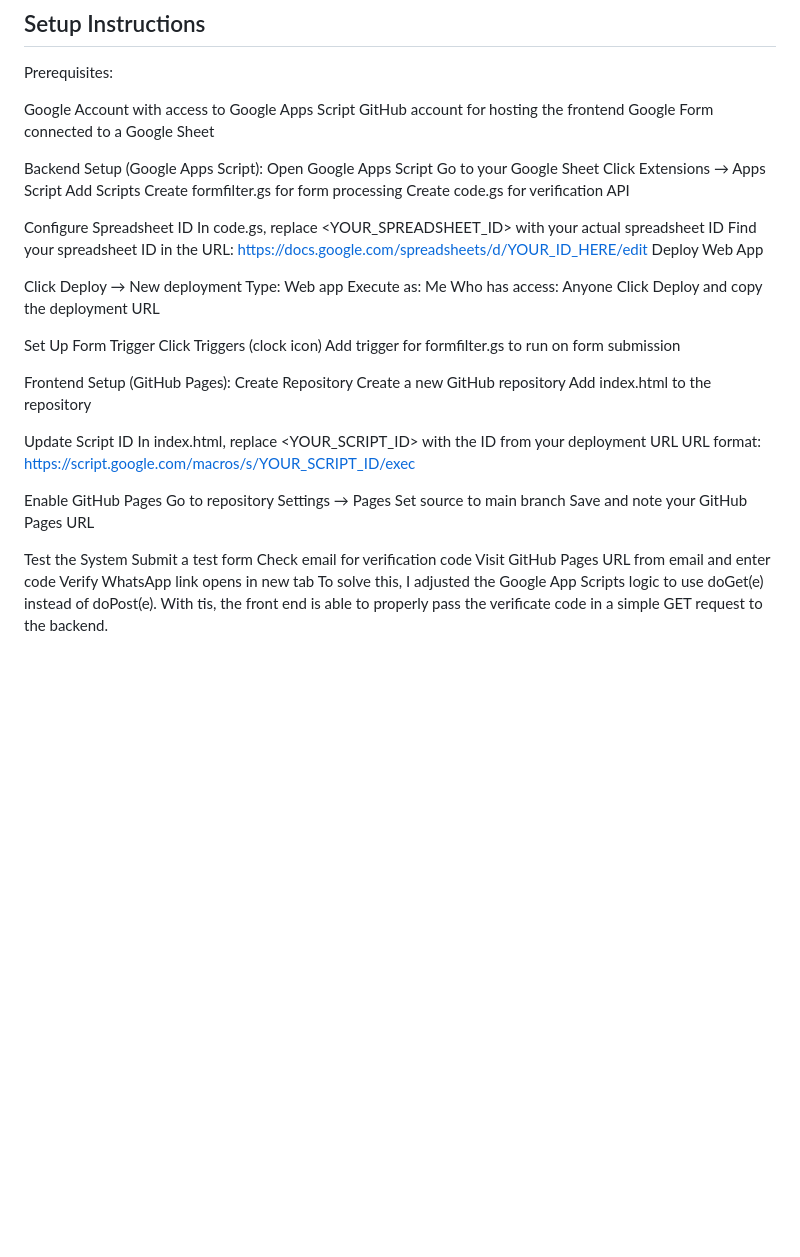
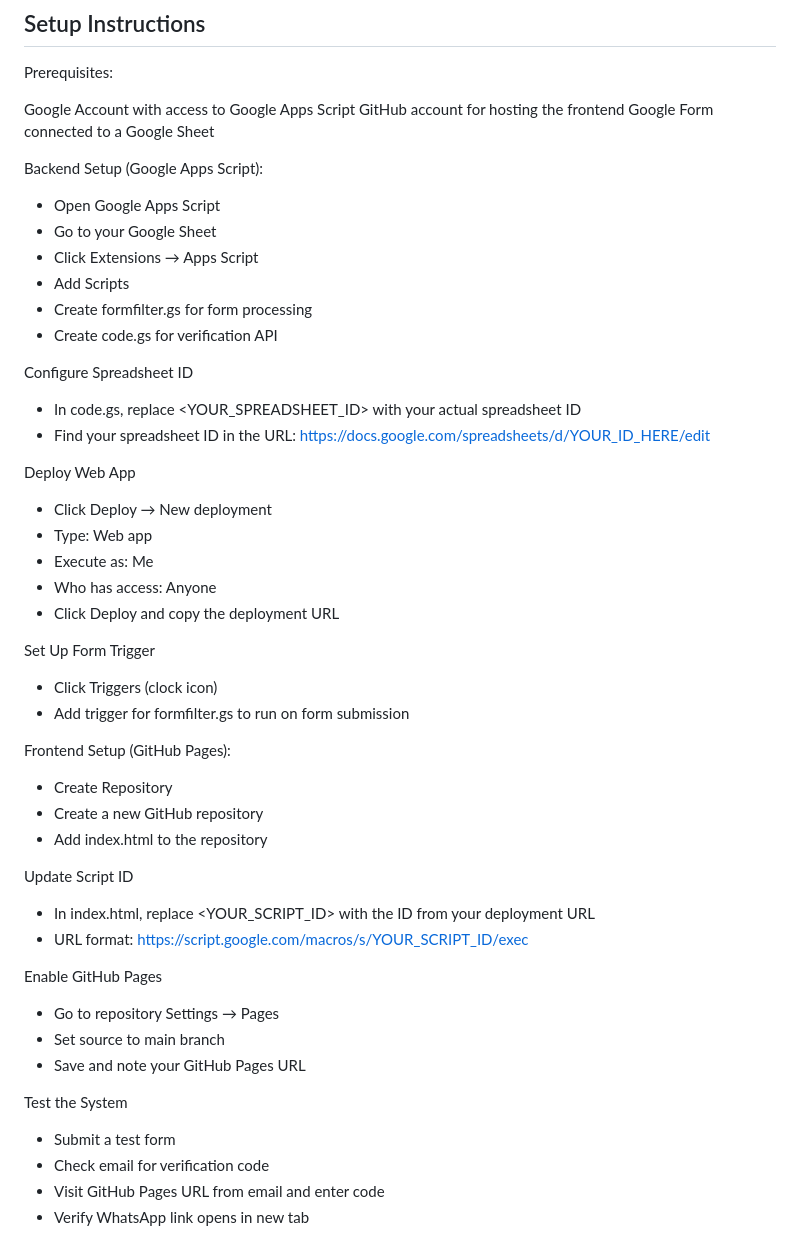
Before and after one commit to rawnakc/isaca-verification, a Markdown page: README.md, the part around the change. Rendered like a GitHub page; blank space fills up the shorter version.

```diff
--- a/README.md
+++ b/README.md
@@ -143,45 +143,44 @@ GitHub account for hosting the frontend
 Google Form connected to a Google Sheet
 
 Backend Setup (Google Apps Script):
-Open Google Apps Script
-Go to your Google Sheet
-Click Extensions → Apps Script
-Add Scripts
-Create formfilter.gs for form processing
-Create code.gs for verification API
+- Open Google Apps Script
+- Go to your Google Sheet
+- Click Extensions → Apps Script
+- Add Scripts
+- Create formfilter.gs for form processing
+- Create code.gs for verification API
 
 Configure Spreadsheet ID
-In code.gs, replace <YOUR_SPREADSHEET_ID> with your actual spreadsheet ID
-Find your spreadsheet ID in the URL: https://docs.google.com/spreadsheets/d/YOUR_ID_HERE/edit
+- In code.gs, replace <YOUR_SPREADSHEET_ID> with your actual spreadsheet ID
+- Find your spreadsheet ID in the URL: https://docs.google.com/spreadsheets/d/YOUR_ID_HERE/edit
+
 Deploy Web App
-
-Click Deploy → New deployment
-Type: Web app
-Execute as: Me
-Who has access: Anyone
-Click Deploy and copy the deployment URL
+- Click Deploy → New deployment
+- Type: Web app
+- Execute as: Me
+- Who has access: Anyone
+- Click Deploy and copy the deployment URL
 
 Set Up Form Trigger
-Click Triggers (clock icon)
-Add trigger for formfilter.gs to run on form submission
+- Click Triggers (clock icon)
+- Add trigger for formfilter.gs to run on form submission
 
 Frontend Setup (GitHub Pages):
-Create Repository
-Create a new GitHub repository
-Add index.html to the repository
+- Create Repository
+- Create a new GitHub repository
+- Add index.html to the repository
 
 Update Script ID
-In index.html, replace <YOUR_SCRIPT_ID> with the ID from your deployment URL
-URL format: https://script.google.com/macros/s/YOUR_SCRIPT_ID/exec
+- In index.html, replace <YOUR_SCRIPT_ID> with the ID from your deployment URL
+- URL format: https://script.google.com/macros/s/YOUR_SCRIPT_ID/exec
 
 Enable GitHub Pages
-Go to repository Settings → Pages
-Set source to main branch
-Save and note your GitHub Pages URL
+- Go to repository Settings → Pages
+- Set source to main branch
+- Save and note your GitHub Pages URL
 
 Test the System
-Submit a test form
-Check email for verification code
-Visit GitHub Pages URL from email and enter code
-Verify WhatsApp link opens in new tab
-To solve this, I adjusted the Google App Scripts logic to use doGet(e) instead of doPost(e). With tis, the front end is able to properly pass the verificate code in a simple GET request to the backend.
+- Submit a test form
+- Check email for verification code
+- Visit GitHub Pages URL from email and enter code
+- Verify WhatsApp link opens in new tab
```
